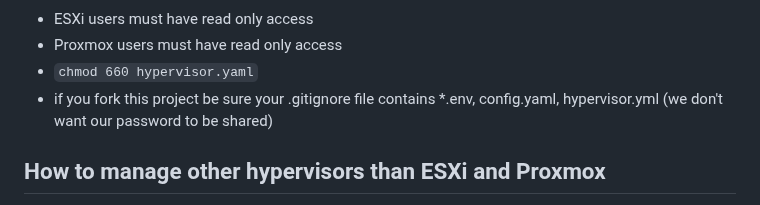
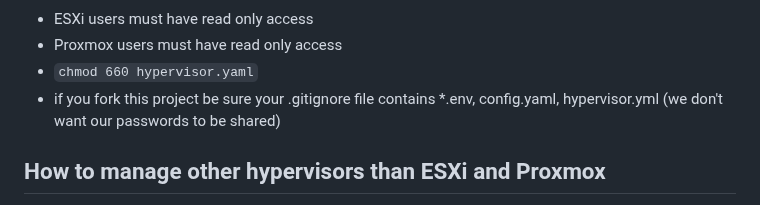
Before and after one commit to nfourniol/whereismyvm, a Markdown page: README.md, the part around the change. GitHub-like rendering.

````diff
--- a/README.md
+++ b/README.md
@@ -35,7 +35,7 @@ esxi:
 - ESXi users must have read only access
 - Proxmox users must have read only access
 - ```chmod 660 hypervisor.yaml```
-- if you fork this project be sure your .gitignore file contains *.env, config.yaml, hypervisor.yml (we don't want our password to be shared)
+- if you fork this project be sure your .gitignore file contains *.env, config.yaml, hypervisor.yml (we don't want our passwords to be shared)
 
 ## How to manage other hypervisors than ESXi and Proxmox
 
````
